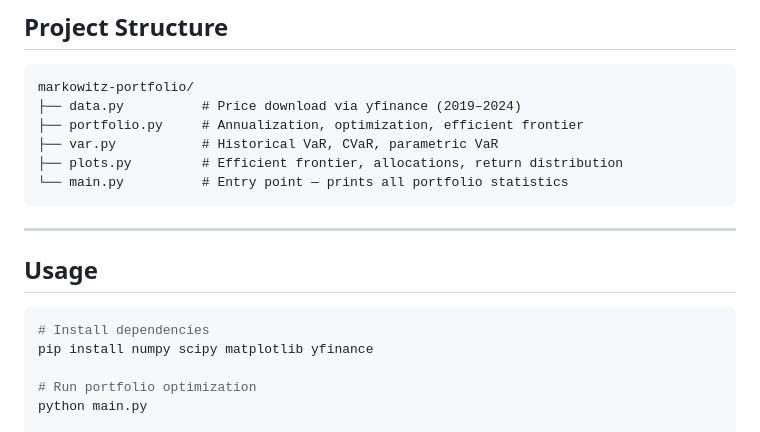
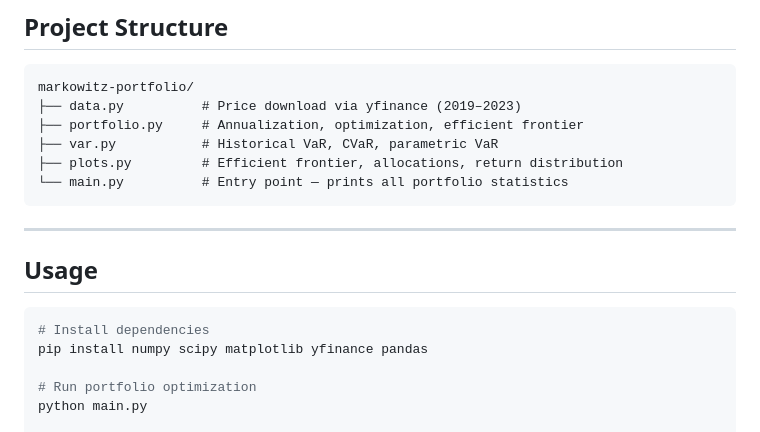
Before and after one commit to LucasDeniau/markowitz-portfolio, a Markdown page: README.md, the part around one of its changes. Rendered like a GitHub page.

````diff
--- a/README.md
+++ b/README.md
@@ -93,7 +111,7 @@ The optimizer fully allocates to US tech and gold — JPM and TLT are excluded a
 
 ```
 markowitz-portfolio/
-├── data.py          # Price download via yfinance (2019–2024)
+├── data.py          # Price download via yfinance (2019–2023)
 ├── portfolio.py     # Annualization, optimization, efficient frontier
 ├── var.py           # Historical VaR, CVaR, parametric VaR
 ├── plots.py         # Efficient frontier, allocations, return distribution
@@ -106,7 +124,7 @@ markowitz-portfolio/
 
 ```bash
 # Install dependencies
-pip install numpy scipy matplotlib yfinance
+pip install numpy scipy matplotlib yfinance pandas
 
 # Run portfolio optimization
 python main.py
````
Also changed, not shown: other parts of README.md (+46 -28 lines), allocations.png, efficient_frontier.png, var_distribution.png, 5 other files.
